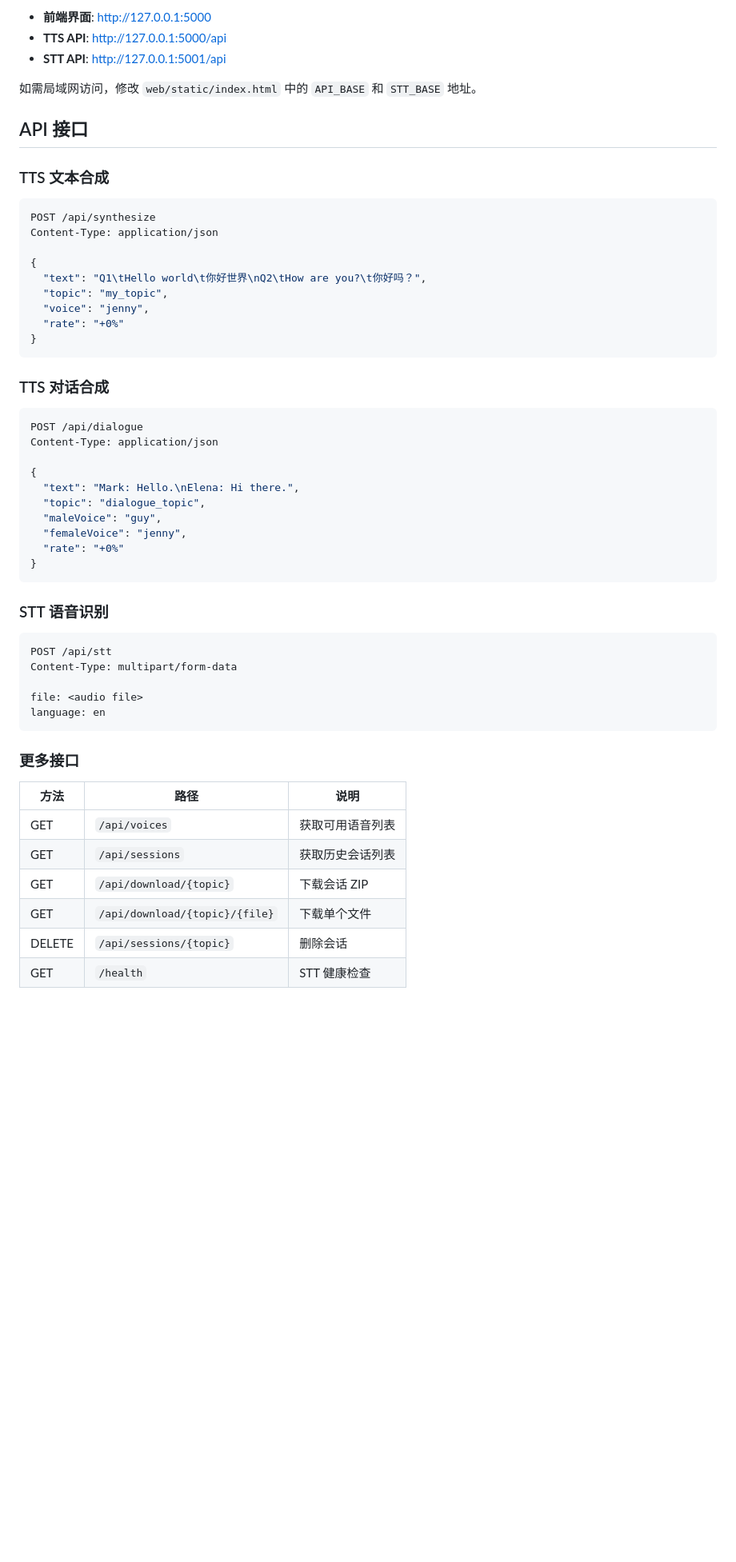
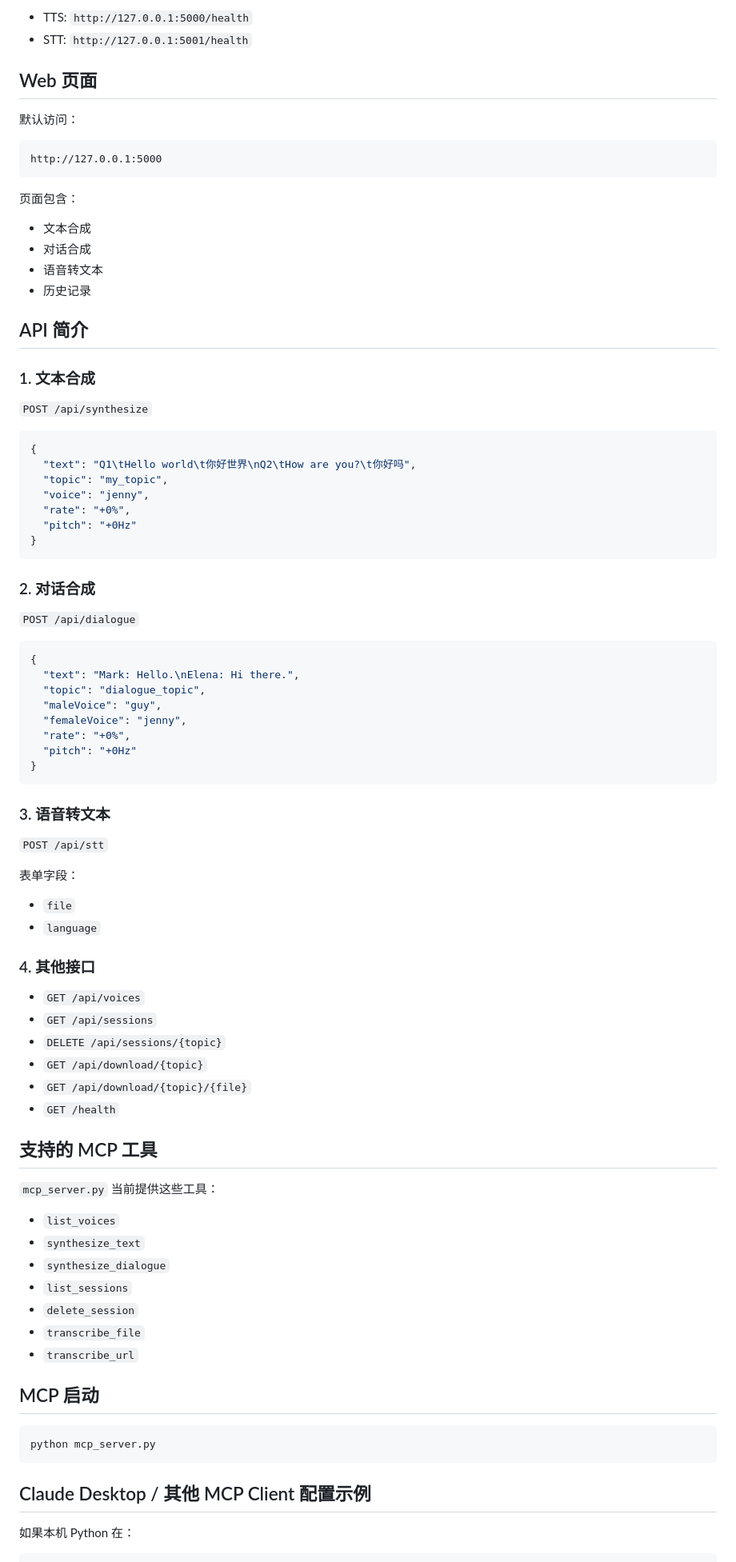
Before and after one commit to hackcrr/TTS-STT, a Markdown page: README.md, the part around one of its changes. Shown at 80% size. Drawn GitHub-style; blank space fills up the shorter version.

````diff
--- a/README.md
+++ b/README.md
@@ -68,59 +185,90 @@ python server.py
 
-- **前端界面**: http://127.0.0.1:5000
-- **TTS API**: http://127.0.0.1:5000/api
-- **STT API**: http://127.0.0.1:5001/api
+- TTS: `http://127.0.0.1:5000/health`
+- STT: `http://127.0.0.1:5001/health`
 
-如需局域网访问，修改 `web/static/index.html` 中的 `API_BASE` 和 `STT_BASE` 地址。
+## Web 页面
 
-## API 接口
+默认访问：
 
-### TTS 文本合成
+```text
+http://127.0.0.1:5000
+```
 
-```bash
-POST /api/synthesize
-Content-Type: application/json
+页面包含：
 
+- 文本合成
+- 对话合成
+- 语音转文本
+- 历史记录
+
+## API 简介
+
+### 1. 文本合成
+
+`POST /api/synthesize`
+
+```json
 {
-  "text": "Q1\tHello world\t你好世界\nQ2\tHow are you?\t你好吗？",
+  "text": "Q1\tHello world\t你好世界\nQ2\tHow are you?\t你好吗",
   "topic": "my_topic",
   "voice": "jenny",
-  "rate": "+0%"
+  "rate": "+0%",
+  "pitch": "+0Hz"
 }
 ```
 
-### TTS 对话合成
+### 2. 对话合成
 
-```bash
-POST /api/dialogue
-Content-Type: application/json
+`POST /api/dialogue`
 
+```json
 {
   "text": "Mark: Hello.\nElena: Hi there.",
   "topic": "dialogue_topic",
   "maleVoice": "guy",
   "femaleVoice": "jenny",
-  "rate": "+0%"
+  "rate": "+0%",
+  "pitch": "+0Hz"
 }
 ```
 
-### STT 语音识别
+### 3. 语音转文本
 
-```bash
-POST /api/stt
-Content-Type: multipart/form-data
+`POST /api/stt`
 
-file: <audio file>
-language: en
+表单字段：
+
+- `file`
+- `language`
+
+### 4. 其他接口
+
+- `GET /api/voices`
+- `GET /api/sessions`
+- `DELETE /api/sessions/{topic}`
+- `GET /api/download/{topic}`
+- `GET /api/download/{topic}/{file}`
+- `GET /health`
+
+## 支持的 MCP 工具
+
+`mcp_server.py` 当前提供这些工具：
+
+- `list_voices`
+- `synthesize_text`
+- `synthesize_dialogue`
+- `list_sessions`
+- `delete_session`
+- `transcribe_file`
+- `transcribe_url`
+
+## MCP 启动
+
+```bat
+python mcp_server.py
 ```
 
-### 更多接口
+## Claude Desktop / 其他 MCP Client 配置示例
 
-| 方法 | 路径 | 说明 |
-|------|------|------|
-| GET | `/api/voices` | 获取可用语音列表 |
-| GET | `/api/sessions` | 获取历史会话列表 |
-| GET | `/api/download/{topic}` | 下载会话 ZIP |
-| GET | `/api/download/{topic}/{file}` | 下载单个文件 |
-| DELETE | `/api/sessions/{topic}` | 删除会话 |
-| GET | `/health` | STT 健康检查 |
+如果本机 Python 在：
 
````
Also changed, not shown: other parts of README.md (+212 -101 lines), DEPLOYMENT.md (deleted, +0 -91 lines).
